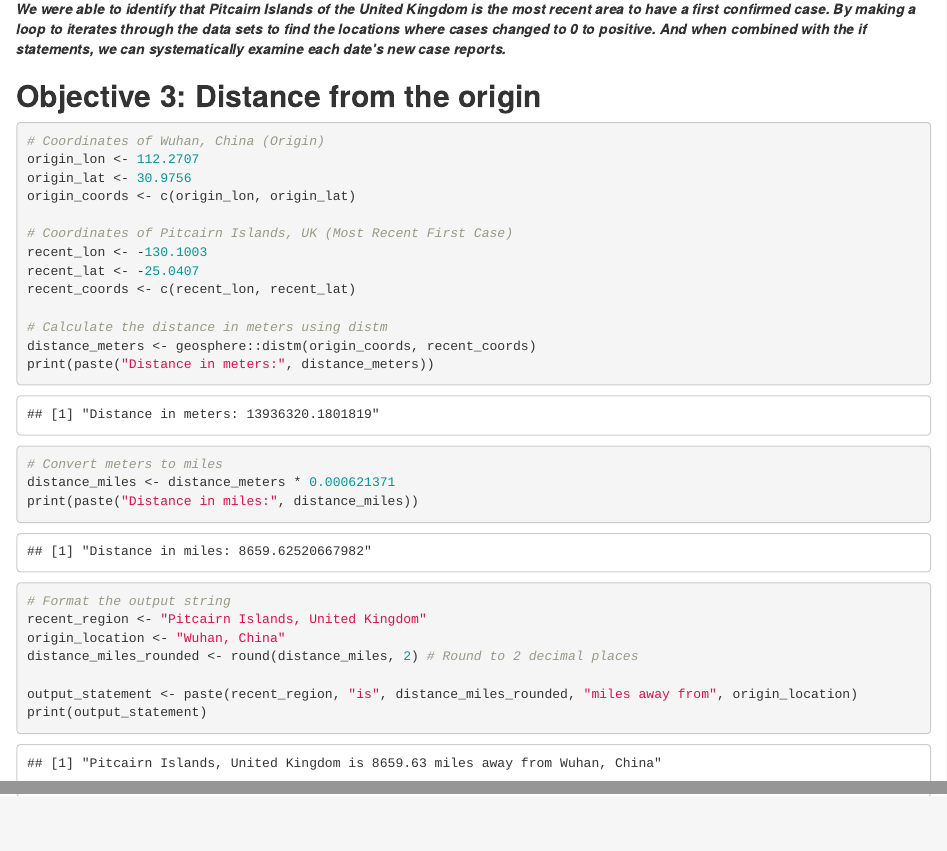
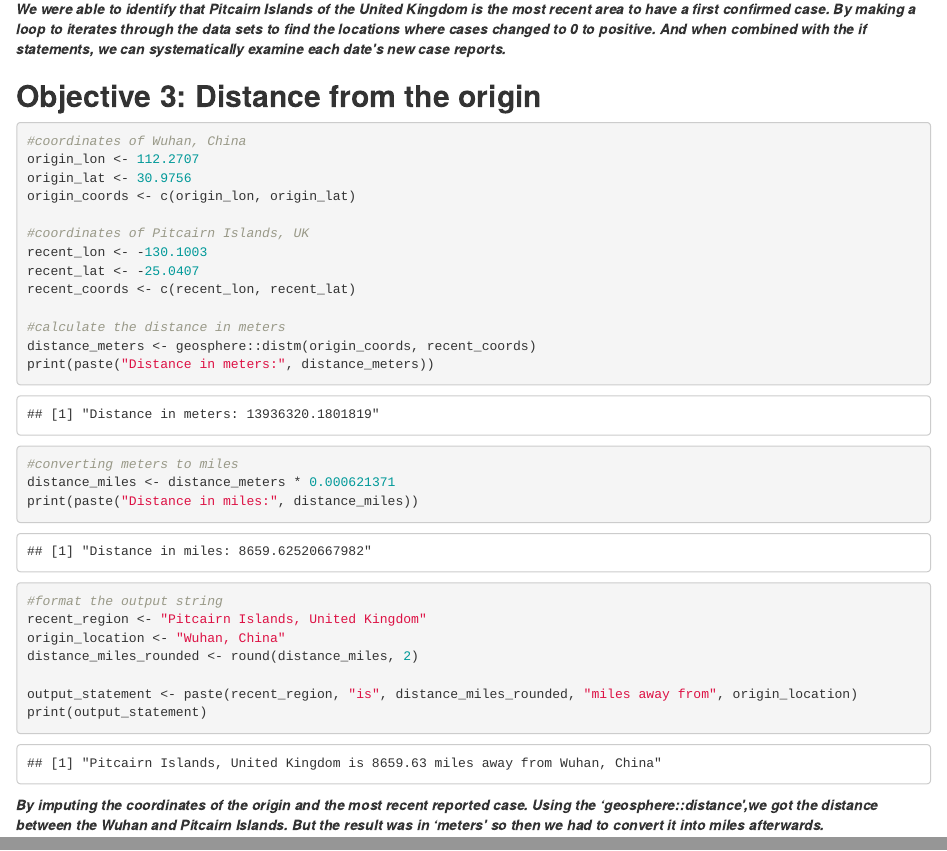
Before and after one commit to hbuui/R_Project1, an R Markdown document (project1.Rmd): the page in a window 1100 px wide, from 2680 px down, and a second part further down, joined at a grey line. The pictures show the output file project1.html that the author committed with the source, opened offline.

Commit message:
added the write-up to objective 3.

````diff
--- a/project1.Rmd
+++ b/project1.Rmd
@@ -127,29 +127,31 @@ print(paste("Date:", format(most_recent_first_case_date, "%Y-%m-%d")))
 ## **Objective 3: Distance from the origin**
 
 ```{r}
-# Coordinates of Wuhan, China (Origin)
+#coordinates of Wuhan, China
 origin_lon <- 112.2707
 origin_lat <- 30.9756
 origin_coords <- c(origin_lon, origin_lat)
 
-# Coordinates of Pitcairn Islands, UK (Most Recent First Case)
+#coordinates of Pitcairn Islands, UK
 recent_lon <- -130.1003
 recent_lat <- -25.0407
 recent_coords <- c(recent_lon, recent_lat)
 
-# Calculate the distance in meters using distm
+#calculate the distance in meters
 distance_meters <- geosphere::distm(origin_coords, recent_coords)
 print(paste("Distance in meters:", distance_meters))
 
-# Convert meters to miles
+#converting meters to miles
 distance_miles <- distance_meters * 0.000621371
 print(paste("Distance in miles:", distance_miles))
 
-# Format the output string
+#format the output string
 recent_region <- "Pitcairn Islands, United Kingdom"
 origin_location <- "Wuhan, China"
-distance_miles_rounded <- round(distance_miles, 2) # Round to 2 decimal places
+distance_miles_rounded <- round(distance_miles, 2)
 
 output_statement <- paste(recent_region, "is", distance_miles_rounded, "miles away from", origin_location)
 print(output_statement)
 ```
+
+***By imputing the coordinates of the origin and the most recent reported case. Using the 'geosphere::distance',we got the distance between the Wuhan and Pitcairn Islands. But the result was in 'meters' so then we had to convert it into miles afterwards.***
````
Also changed, not shown: project1.html.
